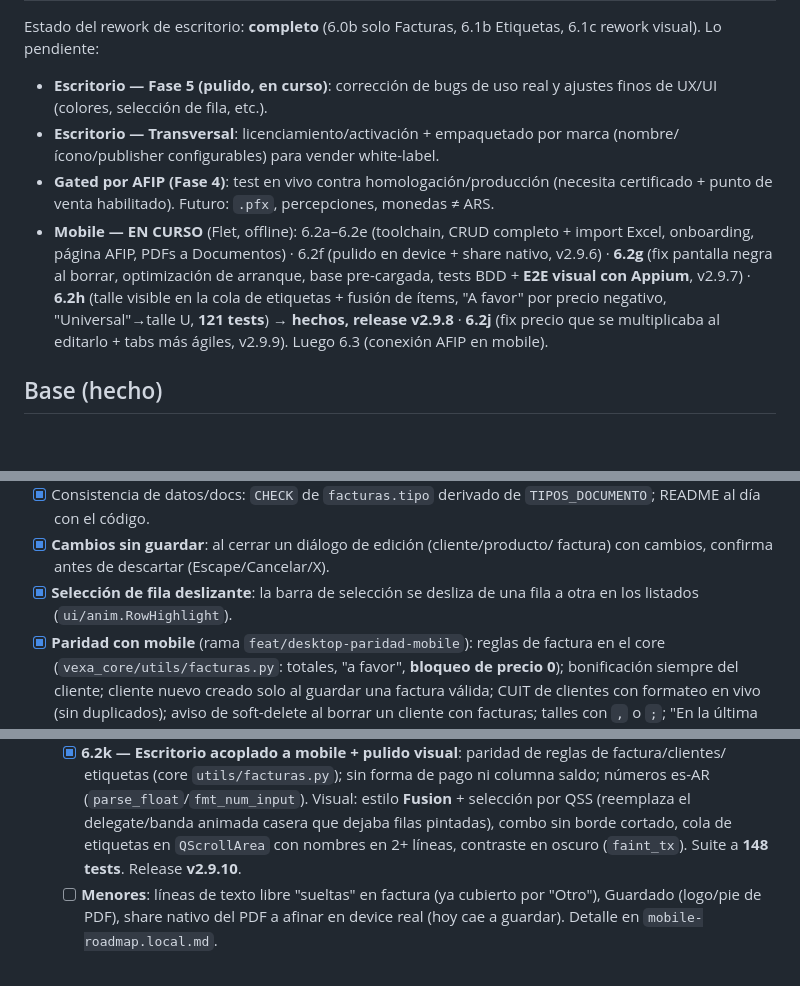
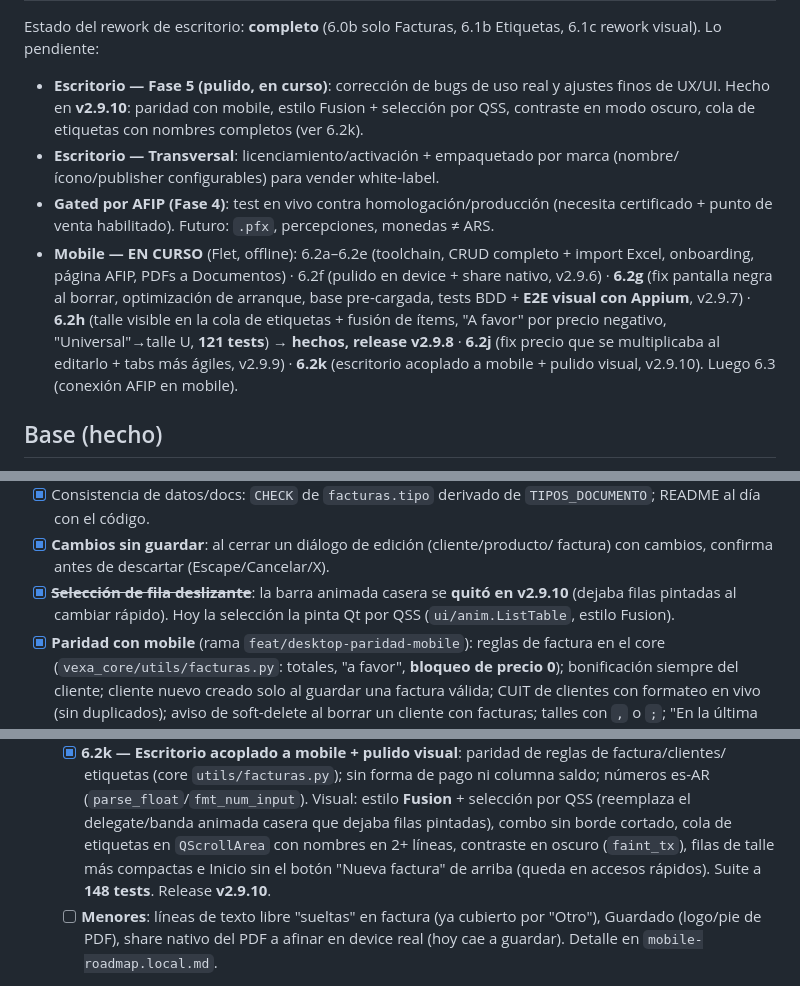
Before and after one commit to DecoudJuan/Vexa, a Markdown page: ROADMAP.md, 3 parts joined by grey strips. Rendered like a GitHub page; blank space fills up the shorter version.

```diff
--- a/ROADMAP.md
+++ b/ROADMAP.md
@@ -11,7 +11,8 @@ Llevar la app (hoy funcional para uso interno, **licencia de escritorio**) a un
 Estado del rework de escritorio: **completo** (6.0b solo Facturas, 6.1b Etiquetas,
 6.1c rework visual). Lo pendiente:
 - **Escritorio — Fase 5 (pulido, en curso)**: corrección de bugs de uso real y ajustes
-  finos de UX/UI (colores, selección de fila, etc.).
+  finos de UX/UI. Hecho en **v2.9.10**: paridad con mobile, estilo Fusion + selección por QSS,
+  contraste en modo oscuro, cola de etiquetas con nombres completos (ver 6.2k).
 - **Escritorio — Transversal**: licenciamiento/activación + empaquetado por marca
   (nombre/ícono/publisher configurables) para vender white-label.
 - **Gated por AFIP (Fase 4)**: test en vivo contra homologación/producción (necesita
@@ -21,7 +22,8 @@ Estado del rework de escritorio: **completo** (6.0b solo Facturas, 6.1b Etiqueta
   **6.2g** (fix pantalla negra al borrar, optimización de arranque, base pre-cargada, tests BDD +
   **E2E visual con Appium**, v2.9.7) · **6.2h** (talle visible en la cola de etiquetas + fusión de
   ítems, "A favor" por precio negativo, "Universal"→talle U, **121 tests**) → **hechos, release
-  v2.9.8** · **6.2j** (fix precio que se multiplicaba al editarlo + tabs más ágiles, v2.9.9).
+  v2.9.8** · **6.2j** (fix precio que se multiplicaba al editarlo + tabs más ágiles, v2.9.9) ·
+  **6.2k** (escritorio acoplado a mobile + pulido visual, v2.9.10).
   Luego 6.3 (conexión AFIP en mobile).
 
 ## Base (hecho)
@@ -128,8 +130,9 @@ sin guardar + barra de selección deslizante (v2.6.0).
       `TIPOS_DOCUMENTO`; README al día con el código.
 - [x] **Cambios sin guardar**: al cerrar un diálogo de edición (cliente/producto/
       factura) con cambios, confirma antes de descartar (Escape/Cancelar/X).
-- [x] **Selección de fila deslizante**: la barra de selección se desliza de una
-      fila a otra en los listados (`ui/anim.RowHighlight`).
+- [x] ~~**Selección de fila deslizante**~~: la barra animada casera se **quitó en v2.9.10** (dejaba
+      filas pintadas al cambiar rápido). Hoy la selección la pinta Qt por QSS (`ui/anim.ListTable`,
+      estilo Fusion).
 - [x] **Paridad con mobile** (rama `feat/desktop-paridad-mobile`): reglas de factura en el core
       (`vexa_core/utils/facturas.py`: totales, "a favor", **bloqueo de precio 0**); bonificación
       siempre del cliente; cliente nuevo creado solo al guardar una factura válida; CUIT de
@@ -251,8 +254,9 @@ Qt-free y reutilizable. Repo pasa a monorepo y se renombra a **`Vexa`**.
         etiquetas (core `utils/facturas.py`); sin forma de pago ni columna saldo; números es-AR
         (`parse_float`/`fmt_num_input`). Visual: estilo **Fusion** + selección por QSS (reemplaza el
         delegate/banda animada casera que dejaba filas pintadas), combo sin borde cortado, cola de
-        etiquetas en `QScrollArea` con nombres en 2+ líneas, contraste en oscuro (`faint_tx`).
-        Suite a **148 tests**. Release **v2.9.10**.
+        etiquetas en `QScrollArea` con nombres en 2+ líneas, contraste en oscuro (`faint_tx`),
+        filas de talle más compactas e Inicio sin el botón "Nueva factura" de arriba (queda en
+        accesos rápidos). Suite a **148 tests**. Release **v2.9.10**.
   - [ ] **Menores**: líneas de texto libre "sueltas" en factura (ya cubierto por "Otro"),
         Guardado (logo/pie de PDF), share nativo del PDF a afinar en device real (hoy cae a guardar).
         Detalle en `mobile-roadmap.local.md`.
```
Also changed, not shown: other parts of ROADMAP.md (+1 -1 lines), README.md (+10 -8 lines).
